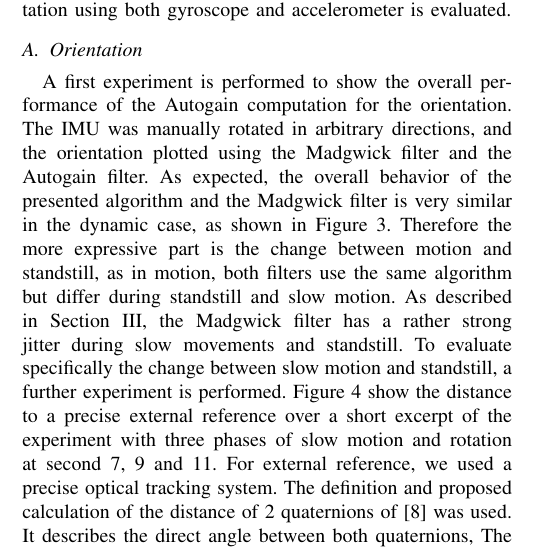
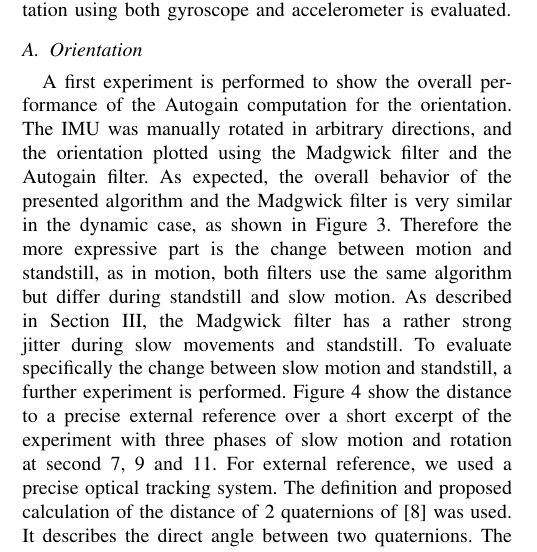
Before and after one commit to fallow24/SphereTDP, a LaTeX paper (mfi21/ieeeconf/root.tex): part of one column of page 5 of 7, cut so that both start at the same text. Compiled offline with pdfLaTeX.

Commit message:
changed one comma

```diff
--- a/mfi21/ieeeconf/root.tex
+++ b/mfi21/ieeeconf/root.tex
@@ -443,7 +443,7 @@ To evaluate specifically the change between slow motion and standstill, a furthe
 Figure \ref{distance} show the distance to a precise external reference over a short excerpt of the experiment with three phases of slow motion and rotation at second 7, 9 and 11.
 For external reference, we used a precise optical tracking system.
 The definition and proposed calculation of the distance of 2 quaternions of \cite{kuffner} was used.
-It describes the direct angle between both quaternions,
+It describes the direct angle between two quaternions.
 The optical system matches the overall orientation of both IMU-based algorithms quite well and lacks the perturbations of the pure Madgwick filter.
 The transformation of the orientation by the optical tracking system and the IMU-based algorithms yield two unknown transformations, the relative orientation of the coordinate system of IMU to optical coordinate system and how the axes are interpreted on the tracked structure itself.
 Therefore, the algorithm proposed in \cite{dornaika} was used to solve these two unknown transformations on basis of the resulting data, to match the orientations of optical and IMU-based data.
```
Also changed, not shown: mfi21/IMU-based pose-estimation for spherical robots with limited resources.pdf.
